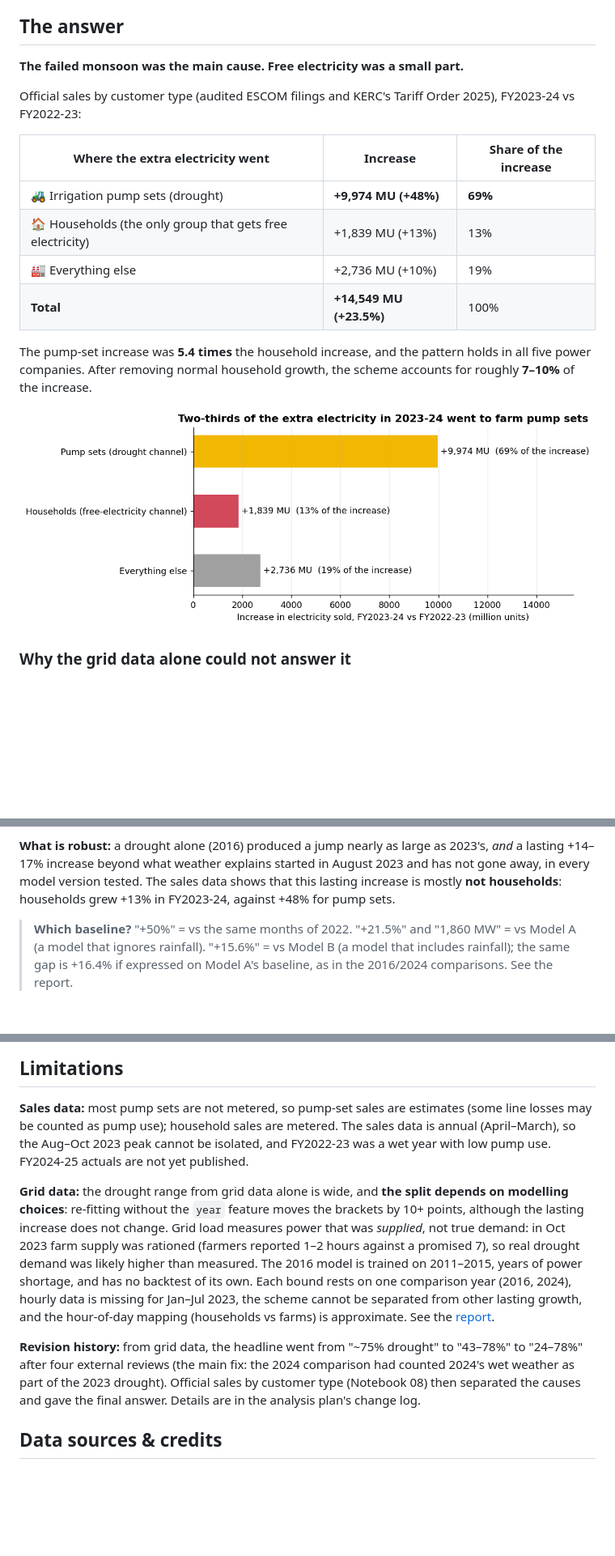
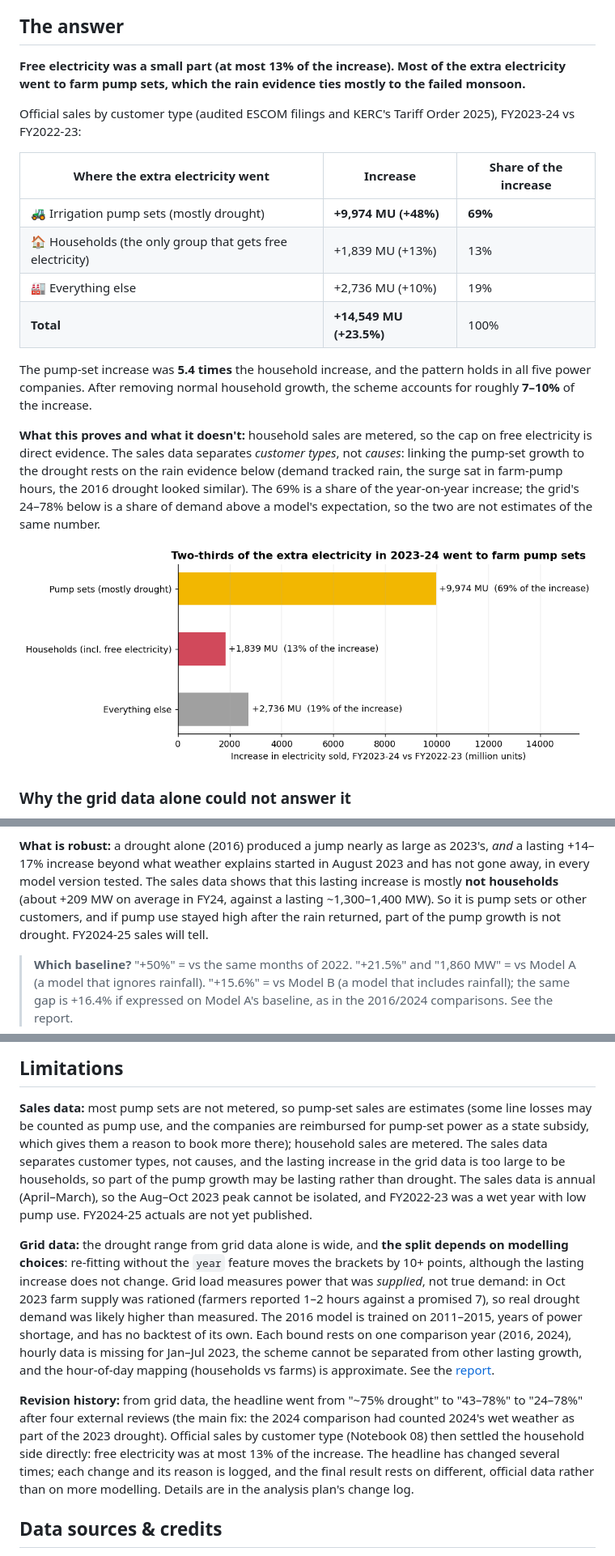
Before and after one commit to aravindanand2019-sudo/karnataka-power-2023, a Markdown page: README.md, 3 parts joined by grey strips. Shown at 81% size. Drawn GitHub-style; pictures changed too: reports/figures/08_sales_increase.png; blank space fills up the shorter version.

```diff
--- a/README.md
+++ b/README.md
@@ -8,19 +8,26 @@ In August 2023, Karnataka's electricity demand jumped by ~50% compared with Augu
 
 ## The answer
 
-**The failed monsoon was the main cause. Free electricity was a small part.**
+**Free electricity was a small part (at most 13% of the increase). Most of the extra electricity went to farm pump
+sets, which the rain evidence ties mostly to the failed monsoon.**
 
 Official sales by customer type (audited ESCOM filings and KERC's Tariff Order 2025), FY2023-24 vs FY2022-23:
 
 | Where the extra electricity went | Increase | Share of the increase |
 |---|---|---|
-| 🚜 Irrigation pump sets (drought) | **+9,974 MU (+48%)** | **69%** |
+| 🚜 Irrigation pump sets (mostly drought) | **+9,974 MU (+48%)** | **69%** |
 | 🏠 Households (the only group that gets free electricity) | +1,839 MU (+13%) | 13% |
 | 🏭 Everything else | +2,736 MU (+10%) | 19% |
 | **Total** | **+14,549 MU (+23.5%)** | 100% |
 
 The pump-set increase was **5.4 times** the household increase, and the pattern holds in all five power companies.
 After removing normal household growth, the scheme accounts for roughly **7–10%** of the increase.
+
+**What this proves and what it doesn't:** household sales are metered, so the cap on free electricity is direct
+evidence. The sales data separates *customer types*, not *causes*: linking the pump-set growth to the drought rests on
+the rain evidence below (demand tracked rain, the surge sat in farm-pump hours, the 2016 drought looked similar). The
+69% is a share of the year-on-year increase; the grid's 24–78% below is a share of demand above a model's expectation,
+so the two are not estimates of the same number.
 
 ![Where the extra electricity went](reports/figures/08_sales_increase.png)
 
@@ -40,8 +47,9 @@ Two natural experiments in the grid data:
 
 **What is robust:** a drought alone (2016) produced a jump nearly as large as 2023's, *and* a lasting +14–17%
 increase beyond what weather explains started in August 2023 and has not gone away, in every model version tested.
-The sales data shows that this lasting increase is mostly **not households**: households grew +13% in FY2023-24,
-against +48% for pump sets.
+The sales data shows that this lasting increase is mostly **not households** (about +209 MW on average in FY24,
+against a lasting ~1,300–1,400 MW). So it is pump sets or other customers, and if pump use stayed high after the rain
+returned, part of the pump growth is not drought. FY2024-25 sales will tell.
 
 > **Which baseline?** "+50%" = vs the same months of 2022. "+21.5%" and "1,860 MW" = vs Model A (a model that ignores
 > rainfall). "+15.6%" = vs Model B (a model that includes rainfall); the same gap is +16.4% if expressed on Model A's
@@ -115,7 +123,10 @@ python -m jupyter nbconvert --to notebook --execute --inplace 01_data_collection
 ## Limitations
 
 **Sales data:** most pump sets are not metered, so pump-set sales are estimates (some line losses may be counted as
-pump use); household sales are metered. The sales data is annual (April–March), so the Aug–Oct 2023 peak cannot be
+pump use, and the companies are reimbursed for pump-set power as a state subsidy, which gives them a reason to book
+more there); household sales are metered. The sales data separates customer types, not causes, and the lasting
+increase in the grid data is too large to be households, so part of the pump growth may be lasting rather than
+drought. The sales data is annual (April–March), so the Aug–Oct 2023 peak cannot be
 isolated, and FY2022-23 was a wet year with low pump use. FY2024-25 actuals are not yet published.
 
 **Grid data:** the drought range from grid data alone is wide, and **the split depends on modelling choices**: re-fitting without the `year` feature moves the
@@ -128,7 +139,9 @@ approximate. See the [report](reports/final_report.md#6-limitations).
 
 **Revision history:** from grid data, the headline went from "~75% drought" to "43–78%" to "24–78%" after four
 external reviews (the main fix: the 2024 comparison had counted 2024's wet weather as part of the 2023 drought).
-Official sales by customer type (Notebook 08) then separated the causes and gave the final answer.
+Official sales by customer type (Notebook 08) then settled the household side directly: free electricity was at
+most 13% of the increase. The headline has changed several times; each change and its reason is logged, and the final
+result rests on different, official data rather than on more modelling.
 Details are in the analysis plan's change log.
 
 ## Data sources & credits
```
Also changed, not shown: 00_analysis_plan.md (+1 -0 lines), reports/final_report.md (+15 -4 lines), reports/figures/08_by_escom.png, 4 other files.
